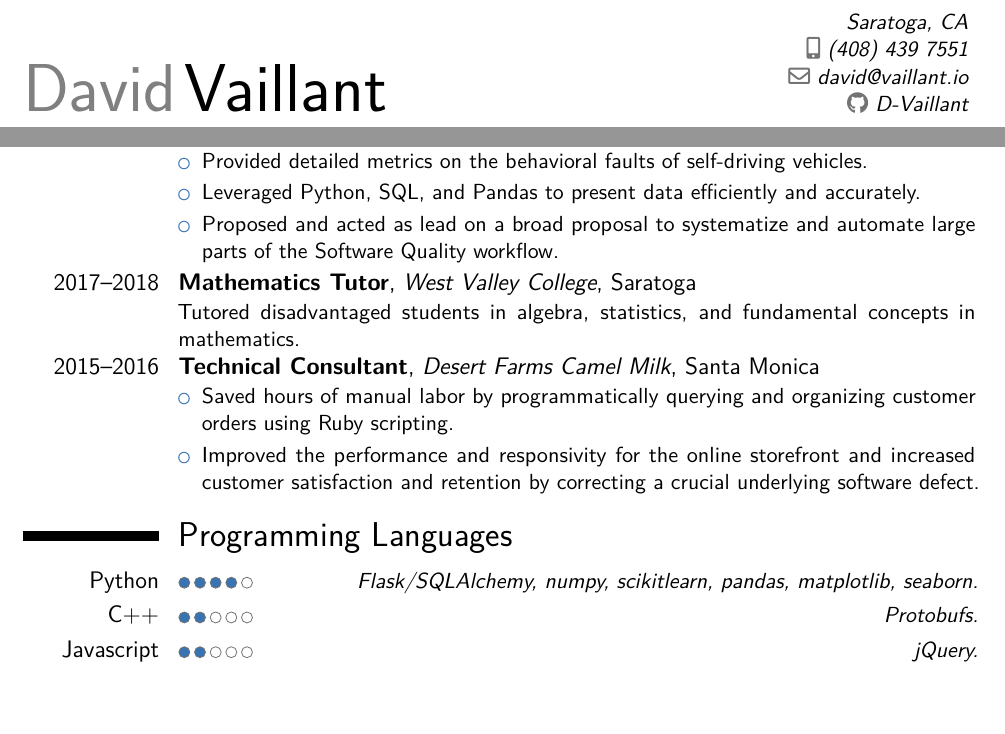
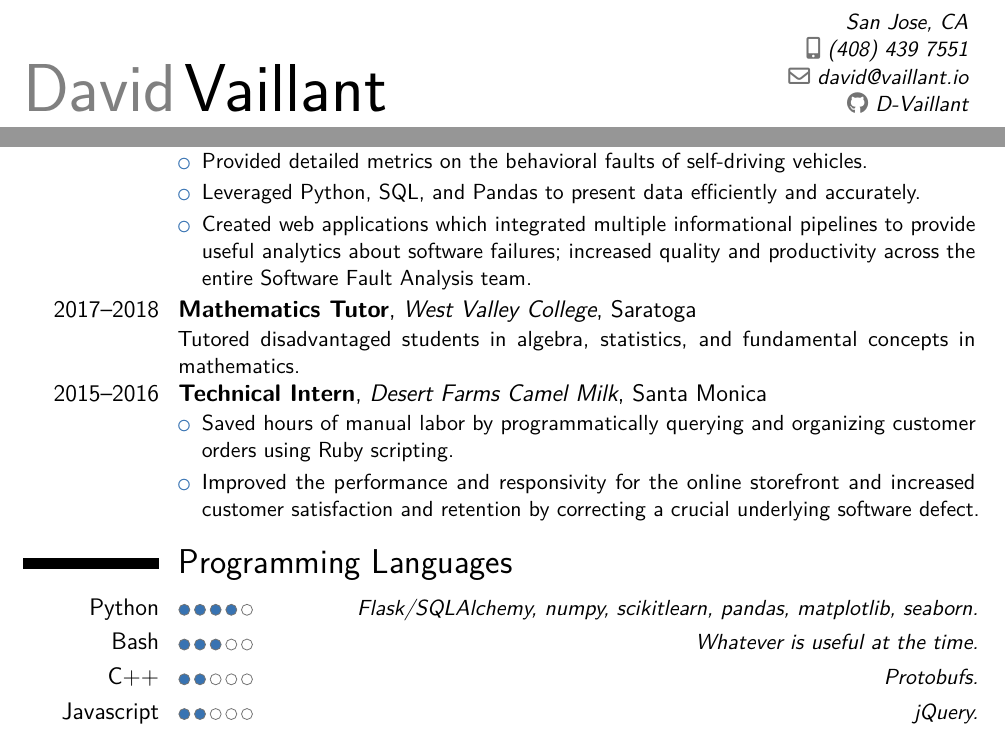
Before and after one commit to D-Vaillant/resume, a LaTeX CV (Software.tex): two parts of the page, joined at a grey line, cut at the place of the change, the shorter picture padded with empty space. Compiled offline with pdfLaTeX.

Commit message:
Some updates

```diff
--- a/Software.tex
+++ b/Software.tex
@@ -37,7 +37,7 @@
 % personal data
 \name{David}{Vaillant}
 %\title{Resumé title}                               % optional, remove / comment the line if not wanted
-\address{Saratoga, CA}{}{}% optional, remove / comment the line if not wanted; the "postcode city" and "country" arguments can be omitted or provided empty
+\address{San Jose, CA}{}{}% optional, remove / comment the line if not wanted; the "postcode city" and "country" arguments can be omitted or provided empty
 \phone[mobile]{(408)~439~7551}                   % optional, remove / comment the line if not wanted; the optional "type" of the phone can be "mobile" (default), "fixed" or "fax"
 \email{david@vaillant.io}                               % optional, remove / comment the line if not wanted
 %\homepage{vaillant.io}                         % optional, remove / comment the line if not wanted
@@ -63,15 +63,15 @@
 %\cventry{year--year}{Degree}{Institution}{City}{\textit{Grade}}{Description}
 
 \section{Experience}
-	\cventry{2019--Present}{Software Quality Analyst}{Waymo (via Crowdstaffing)}{Mountain View}{}{%
+	\cventry{2019--Present}{Software Fault Analyst}{Waymo (via Crowdstaffing)}{Mountain View}{}{%
 		\begin{itemize}%
 			\setlength\itemsep{.2em}
 			\item Provided detailed metrics on the behavioral faults of self-driving vehicles.
 			\item Leveraged Python, SQL, and Pandas to present data efficiently and accurately.
-			\item Proposed and acted as lead on a broad proposal to systematize and automate large parts of the Software Quality workflow.
+			\item Created web applications which integrated multiple informational pipelines to provide useful analytics about software failures; increased quality and productivity across the entire Software Fault Analysis team.
 		\end{itemize}}
 	\cventry{2017--2018}{Mathematics Tutor}{West Valley College}{Saratoga}{}{Tutored disadvantaged students in algebra, statistics, and fundamental concepts in mathematics.}
-	\cventry{2015--2016}{Technical Consultant}{Desert Farms Camel Milk}{Santa Monica}{}{%
+	\cventry{2015--2016}{Technical Intern}{Desert Farms Camel Milk}{Santa Monica}{}{%
 		\begin{itemize}%
 			\setlength\itemsep{.2em}
 			\item Saved hours of manual labor by programmatically querying and organizing customer orders using Ruby scripting.
@@ -80,6 +80,7 @@
 
 \section{Programming Languages}
 	\cvitemwithcomment{Python}{\progress{4}}{Flask/SQLAlchemy, numpy, scikitlearn, pandas, matplotlib, seaborn.}
+	\cvitemwithcomment{Bash}{\progress{3}}{Whatever is useful at the time.}
 	\cvitemwithcomment{C++}{\progress{2}}{Protobufs.}
 	\cvitemwithcomment{Javascript}{\progress{2}}{jQuery.}
 	\cvitemwithcomment{Ruby}{\progress{1}}{Ruby on Rails.}
```
